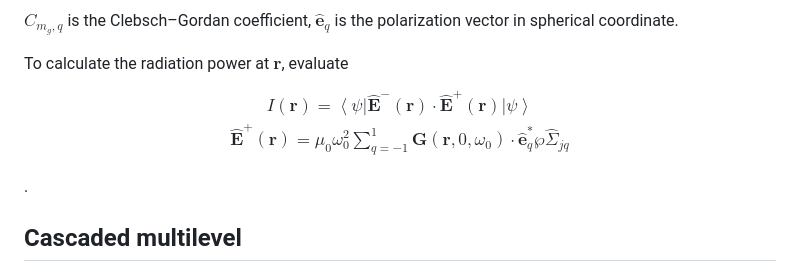
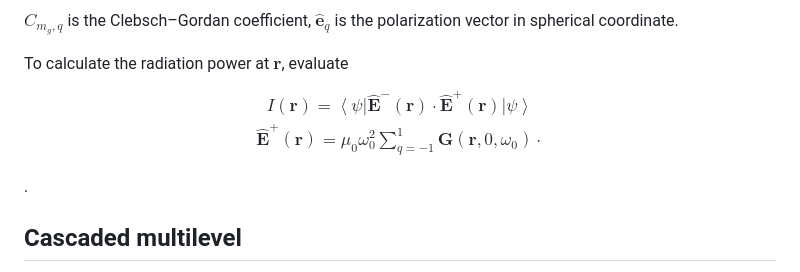
Before and after one commit to kimkyngt/DecayDynamics, a Markdown page: README.md, the part around the change. Rendered like a GitHub page.

```diff
--- a/README.md
+++ b/README.md
@@ -25,7 +25,7 @@ To calculate the radiation power at $\mathbf{r}$, evaluate
 $$
 \begin{gathered}
 I(\mathbf{r}) = \left< \psi \right| \hat{\mathbf{E}}^{-} (\mathbf{r}) \cdot \hat{\mathbf{E}}^{+} (\mathbf{r}) \left| \psi \right> \\
-\hat{\mathbf{E}}^{+}(\mathbf{r})= \mu_{0} \omega_{0}^2 \sum_{q=-1}^1 \mathbf{G} \left(\mathbf{r}, 0, \omega_{0}\right) \cdot \hat{\mathbf{e}}_q^* \wp \hat{\Sigma}_{j q}
+\hat{\mathbf{E}}^{+}(\mathbf{r})= \mu_{0} \omega_{0}^2 \sum_{q=-1}^1 \mathbf{G} \left(\mathbf{r}, 0, \omega_{0}\right) \cdot
 \end{gathered}
 $$
 
```
